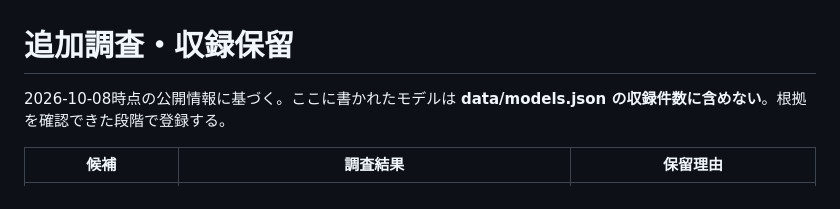
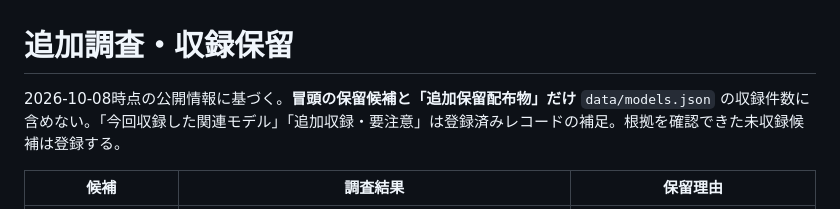
Before and after one commit to goura32/official-vrm-catalog, a Markdown page: docs/research-notes.md, the part around the change. GitHub-like rendering.

Commit message:
Fix included-versus-deferred research notes scope

```diff
--- a/docs/research-notes.md
+++ b/docs/research-notes.md
@@ -1,6 +1,6 @@
 # 追加調査・収録保留
 
-2026-10-08時点の公開情報に基づく。ここに書かれたモデルは **data/models.json の収録件数に含めない**。根拠を確認できた段階で登録する。
+2026-10-08時点の公開情報に基づく。**冒頭の保留候補と「追加保留配布物」だけ** `data/models.json` の収録件数に含めない。「今回収録した関連モデル」「追加収録・要注意」は登録済みレコードの補足。根拠を確認できた未収録候補は登録する。
 
 | 候補 | 調査結果 | 保留理由 |
 | --- | --- | --- |
```
